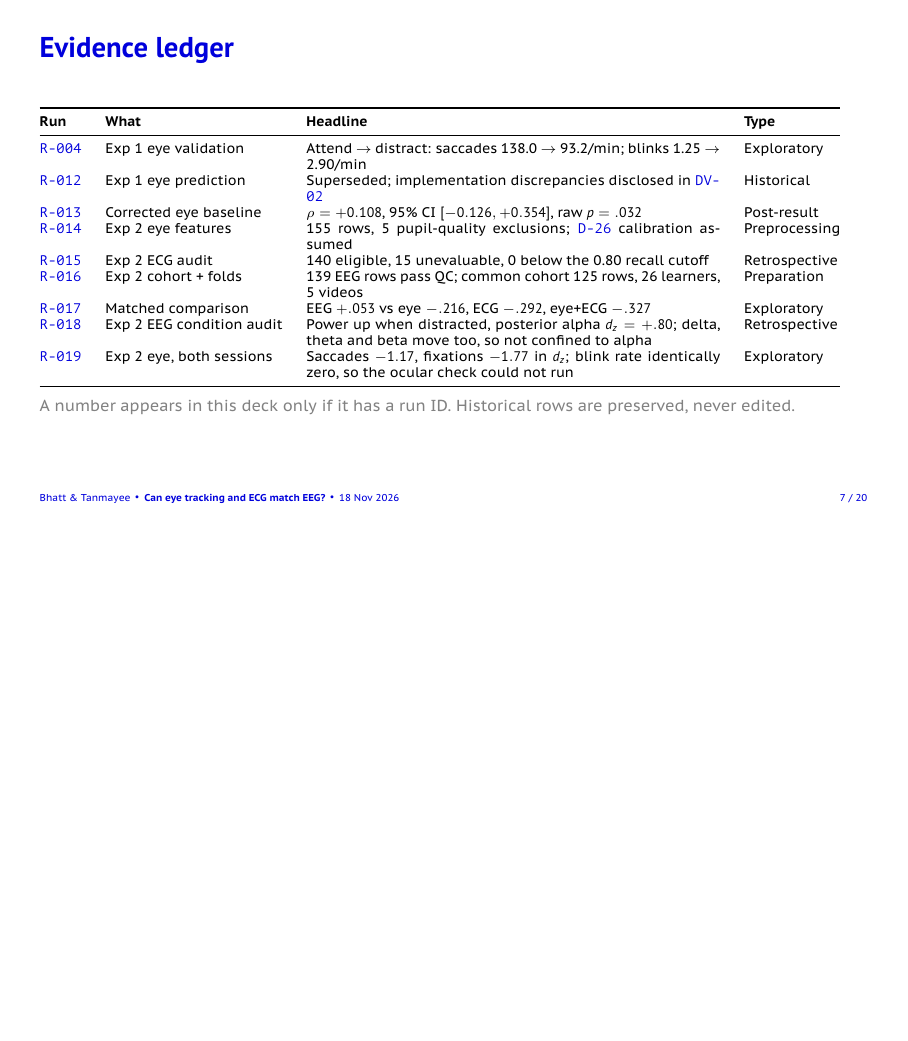
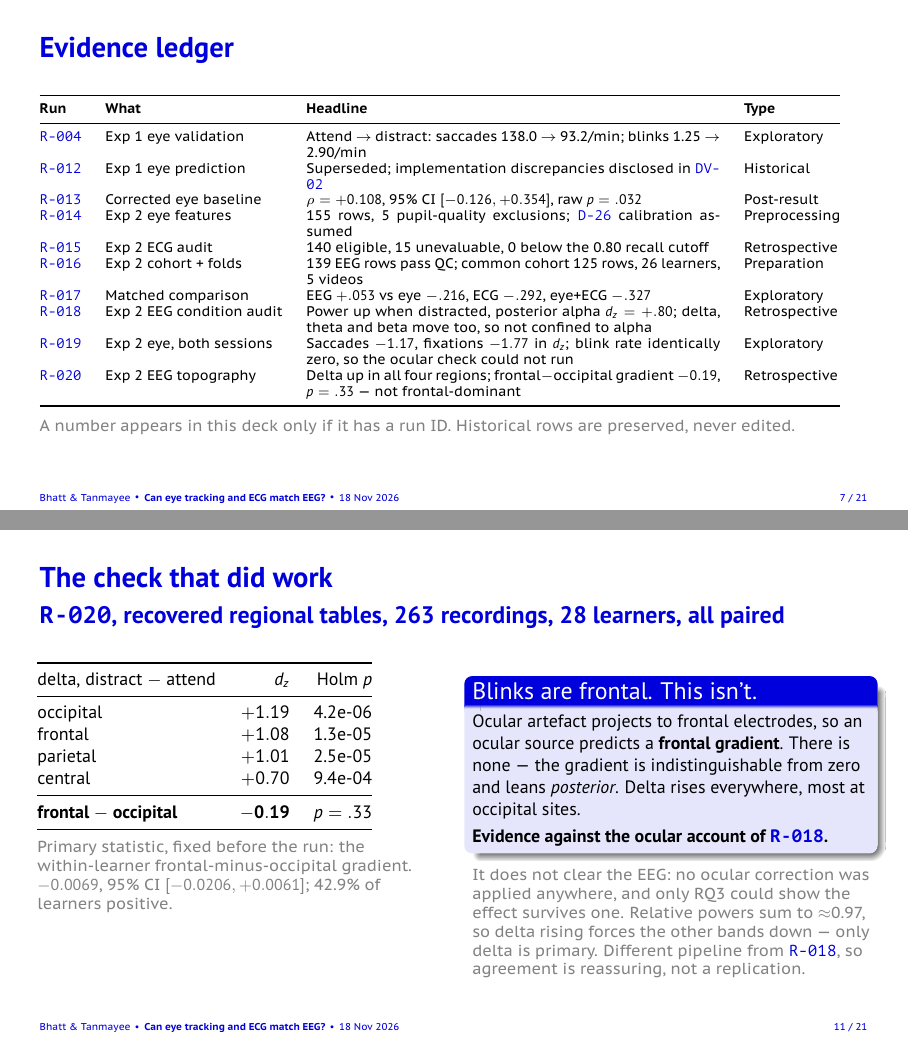
Before and after one commit to pbhatt0022/bbbd_mml, LaTeX slides (slides/slides.tex): page 7 of 20 before the commit and pages 7 and 11 of 21 after it, the two joined at a grey line, the shorter picture padded with empty space. Compiled offline with XeLaTeX.

Commit message:
R-020: the Exp 2 condition effect is not frontal, so probably not ocular
R-019 could not test the ocular account of R-018 because the Experiment 2
pupil release carries no blinks. This tests it a second way, from the scalp
distribution, which needs no raw reprocessing.

Ocular artefact projects frontally, so an ocular source predicts a
frontal-dominant increase. The primary statistic, fixed in D-39 before the
run, is the within-learner frontal-minus-occipital delta gradient. It is
-0.0069, 95% learner-bootstrap CI [-0.0206, +0.0061], d_z -0.19, p .33,
with 42.9% of learners positive. Not frontal-dominant, and the point
estimate leans posterior.

Delta rises in all four regions and survives Holm across them: occipital
+1.19, frontal +1.08, parietal +1.01, central +0.70.

That is evidence against an ocular explanation. It does not clear the EEG:
no ocular correction was applied anywhere, so only an EOG-regression or ICA
rerun could show the effect survives one, which is RQ3 and was not
executed. Relative band powers sum to about 0.97 within a region, so the
delta rise mechanically depresses the others and only delta was treated as
primary. The recovered tables also come from a different pipeline than the
15 Oct analysis, so the agreement in direction is reassuring rather than a
replication.

Report gains section 8.7 and Table 3 and the section 8.5 summary is softened
from "not ruled out" to "less likely but not excluded". Deck gains a slide
and a ledger row. check_slide_numbers.py now verifies 58 numbers and asserts
the gradient is still not frontal-dominant. 52 tests pass. D-39 Proposed.

```diff
--- a/slides/slides.tex
+++ b/slides/slides.tex
@@ -198,6 +198,10 @@
       & Saccades $-1.17$, fixations $-1.77$ in $d_z$; blink rate identically
         zero, so the ocular check could not run
       & Exploratory \\
+    \runid{R-020} & Exp 2 EEG topography
+      & Delta up in all four regions; frontal$-$occipital gradient
+        $-0.19$, $p = .33$ --- not frontal-dominant
+      & Retrospective \\
     \bottomrule
   \end{tabular}
 
@@ -311,6 +315,49 @@
         interpolated}, so a dropout rule finds nothing --- as the gaze rule
         did in Exp 1 (\runid{D-30}). \textbf{The ocular account stays open.}
       \end{block}
+    \end{column}
+  \end{columns}
+\end{frame}
+
+\begin{frame}{The check that did work}
+  \framesubtitle{\runid{R-020}, recovered regional tables, 263 recordings, 28 learners, all paired}
+  \begin{columns}[T]
+    \begin{column}{0.48\textwidth}
+      \small
+      \begin{tabular}{@{}lrr@{}}
+        \toprule
+        delta, distract $-$ attend & $d_z$ & Holm $p$ \\
+        \midrule
+        occipital & $+1.19$ & 4.2e\text{-}06 \\
+        frontal   & $+1.08$ & 1.3e\text{-}05 \\
+        parietal  & $+1.01$ & 2.5e\text{-}05 \\
+        central   & $+0.70$ & 9.4e\text{-}04 \\
+        \midrule
+        \textbf{frontal $-$ occipital} & $\mathbf{-0.19}$ & $p = .33$ \\
+        \bottomrule
+      \end{tabular}
+
+      \vspace{0.5em}
+      \caveat{Primary statistic, fixed before the run: the within-learner
+      frontal-minus-occipital gradient. $-0.0069$, 95\% CI
+      $[-0.0206, +0.0061]$; 42.9\% of learners positive.}
+    \end{column}
+    \begin{column}{0.48\textwidth}
+      \begin{block}{Blinks are frontal. This isn't.}
+        \small
+        Ocular artefact projects to frontal electrodes, so an ocular source
+        predicts a \textbf{frontal gradient}. There is none --- the gradient
+        is indistinguishable from zero and leans \emph{posterior}. Delta
+        rises everywhere, most at occipital sites.
+
+        \vspace{0.3em}
+        \textbf{Evidence against the ocular account of \runid{R-018}.}
+      \end{block}
+      \caveat{It does not clear the EEG: no ocular correction was applied
+      anywhere, and only RQ3 could show the effect survives one. Relative
+      powers sum to $\approx$0.97, so delta rising forces the other bands
+      down --- only delta is primary. Different pipeline from
+      \runid{R-018}, so agreement is reassuring, not a replication.}
     \end{column}
   \end{columns}
 \end{frame}
```
Also changed, not shown: docs/PROJECT_STATE.md (+2 -1 lines), docs/inference_log.md (+2 -0 lines), docs/report_completion_checklist.md (+1 -0 lines), docs/report_draft.md (+27 -4 lines), docs/run_registry.csv (+1 -0 lines), results/R-020_exp2_eeg_topography/all_bands_by_region.csv (added, +21 -0 lines), results/R-020_exp2_eeg_topography/delta_by_region.csv (added, +5 -0 lines), README.md, slides/slides.pdf, 4 other files.
